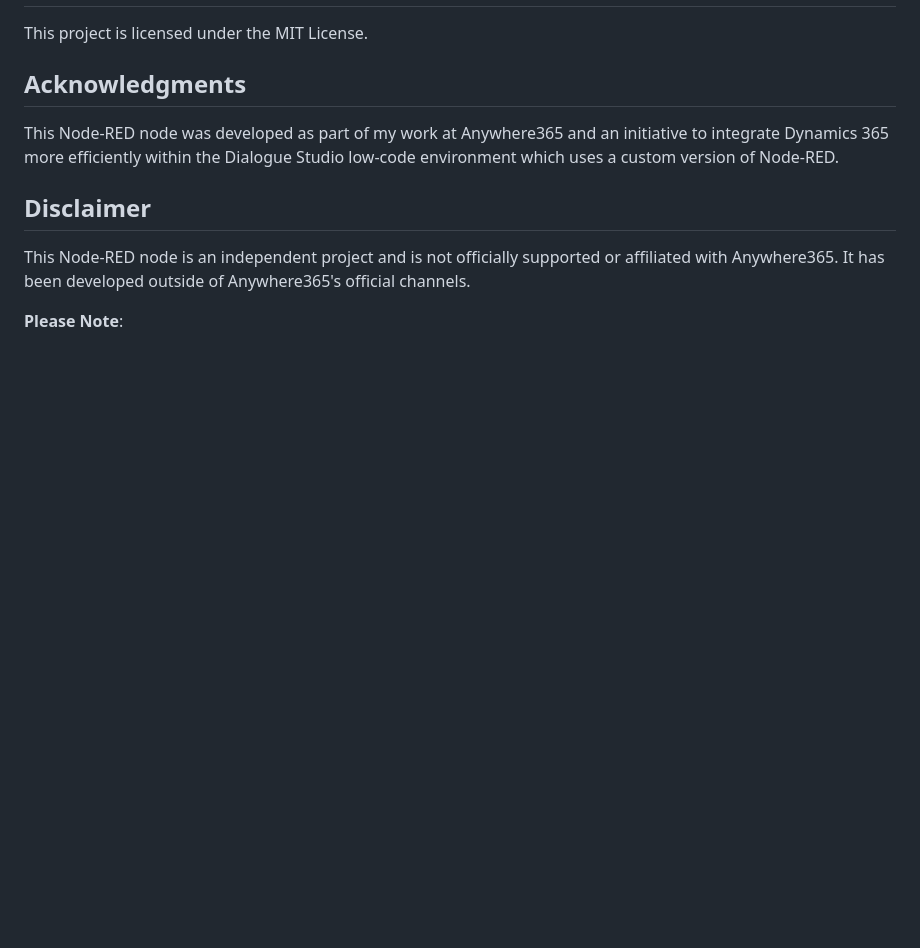
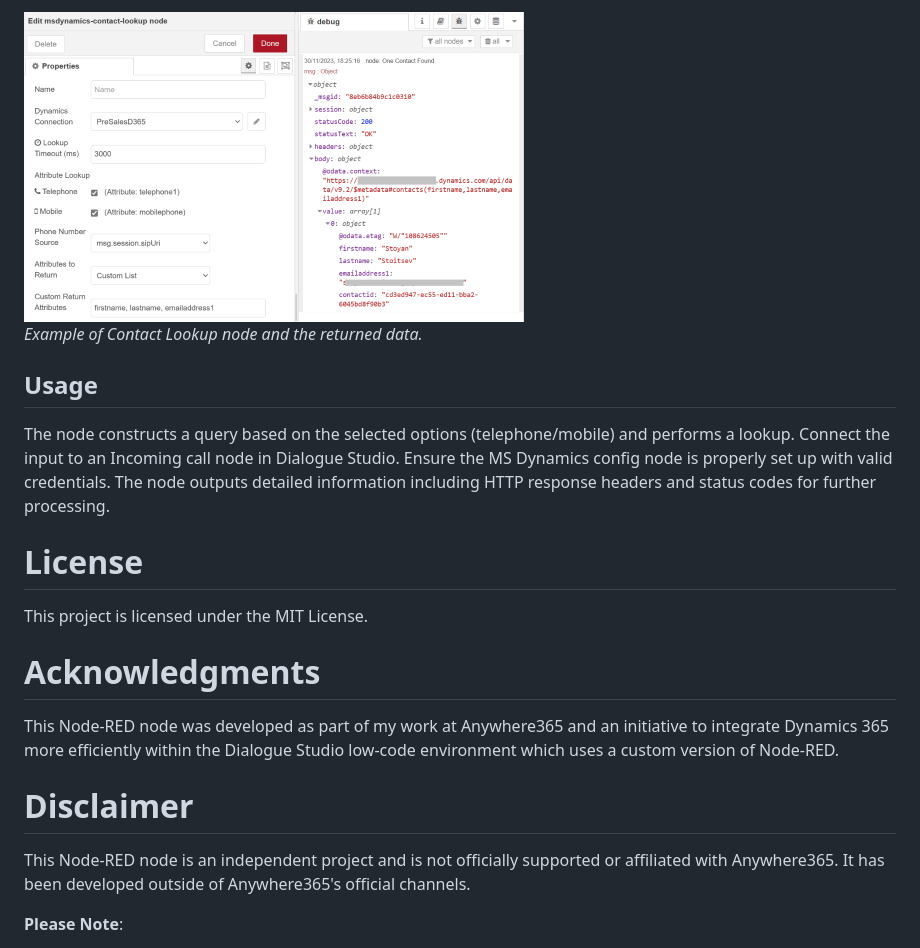
Before and after one commit to dastoyan/node-red-msdynamics, a Markdown page: README.md, the part around the change printed below. Rendered like a GitHub page; pictures changed too: assets/images/contactlookupnode.png (added); blank space fills up the shorter version.

```diff
--- a/README.md
+++ b/README.md
@@ -59,11 +86,20 @@ Configuration Note: The fields for Token Endpoint, Grant Type, Scope Suffix, and
+<img src="assets/images/contactlookupnode.png" width="500" alt="Contact Lookup Node">
+
+_Example of Contact Lookup node and the returned data._
+
+## Usage
+
+The node constructs a query based on the selected options (telephone/mobile) and performs a lookup. Connect the input to an Incoming call node in Dialogue Studio. Ensure the MS Dynamics config node is properly set up with valid credentials. The node outputs detailed information including HTTP response headers and status codes for further processing.
+
+# License
 
 This project is licensed under the MIT License.
 
-## Acknowledgments
+# Acknowledgments
 
 This Node-RED node was developed as part of my work at Anywhere365 and an initiative to integrate Dynamics 365 more efficiently within the Dialogue Studio low-code environment which uses a custom version of Node-RED.
 
-## Disclaimer
+# Disclaimer
 
 This Node-RED node is an independent project and is not officially supported or affiliated with Anywhere365. It has been developed outside of Anywhere365's official channels.
 
```
Also changed, not shown: other parts of README.md (+55 -28 lines), assets/images/auth-node-config.png (deleted), assets/images/auth-node-globalcontext-token.png (deleted), assets/images/confignode-globalcontext-token.png (added), assets/images/confignode.png (added), 4 other files.
